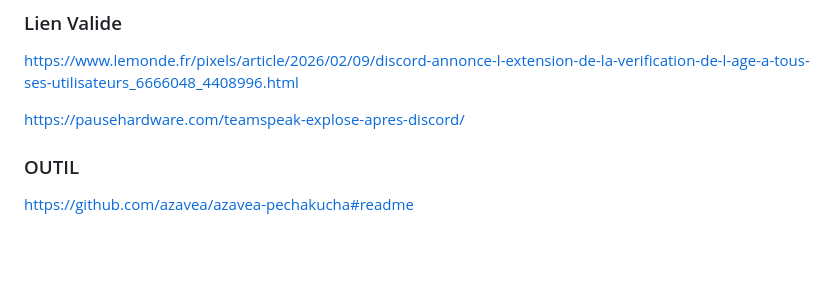
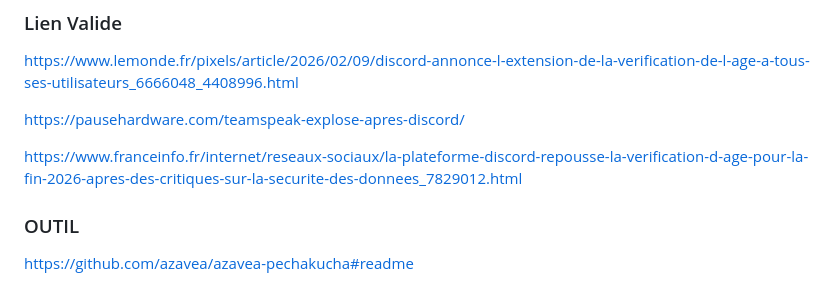
Before and after one commit to aerhiss/Pecha-Kucha-IUT, a Markdown page: sujet.md, the part around the change. GitHub-like rendering; blank space fills up the shorter version.

Commit message:
Add link about Discord's age verification update
Added a new link regarding Discord's age verification delay.

```diff
--- a/sujet.md
+++ b/sujet.md
@@ -74,6 +74,8 @@ https://www.lemonde.fr/pixels/article/2026/02/09/discord-annonce-l-extension-de-
 
 https://pausehardware.com/teamspeak-explose-apres-discord/
 
+https://www.franceinfo.fr/internet/reseaux-sociaux/la-plateforme-discord-repousse-la-verification-d-age-pour-la-fin-2026-apres-des-critiques-sur-la-securite-des-donnees_7829012.html
+
 
 ### OUTIL
 
```
